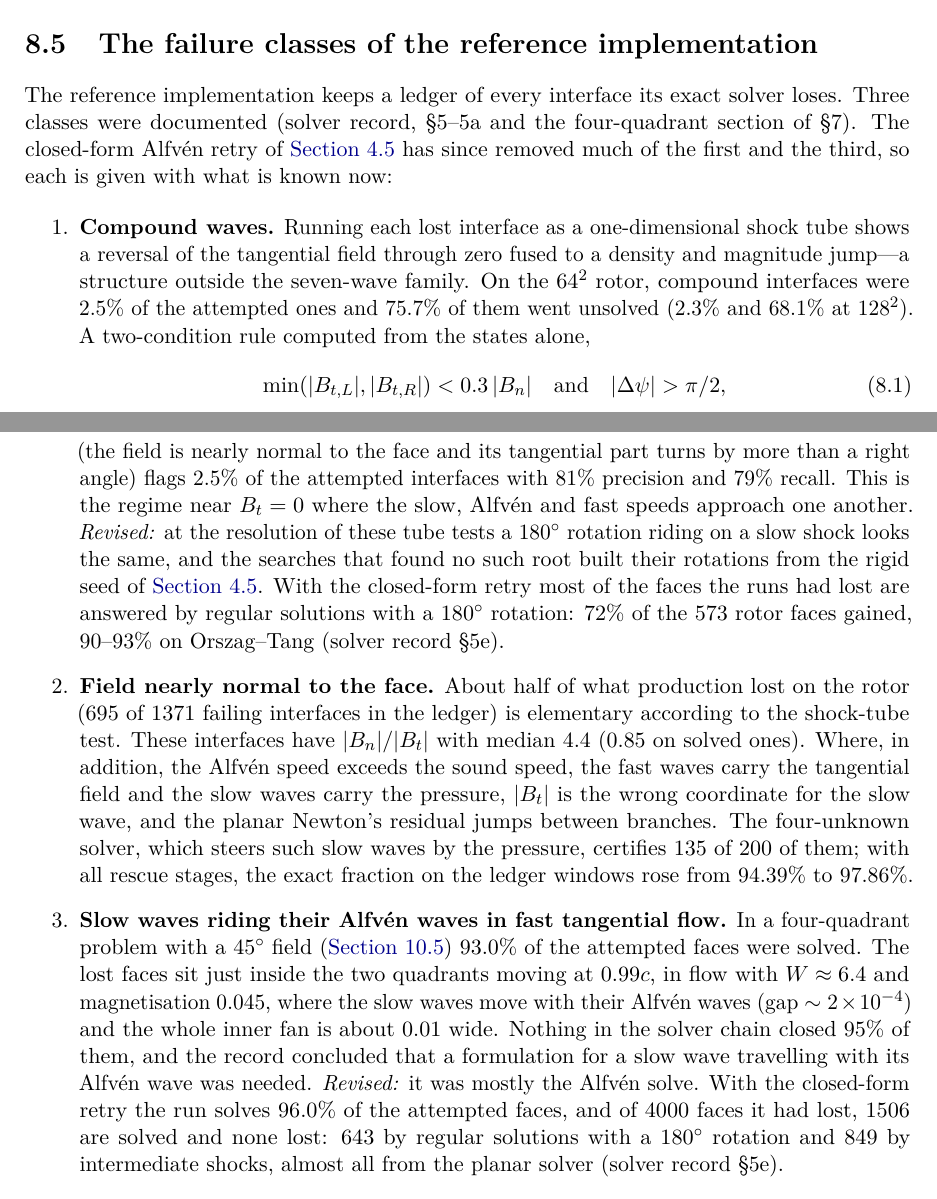
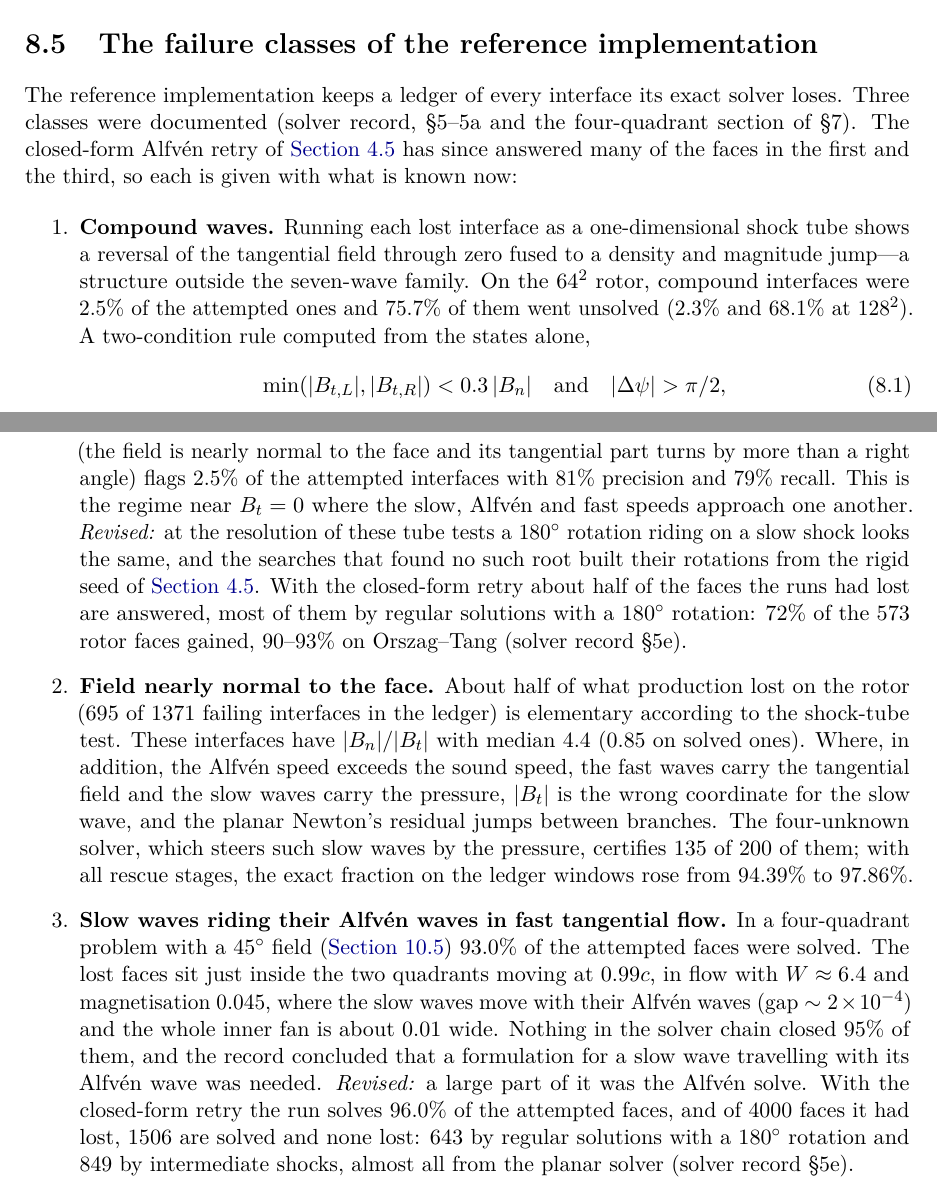
Before and after one commit to kemi2805/HLLD-AI, a LaTeX book (docs/course/rmhd_riemann_course.tex): two parts of pages 45 and 46 of 65, joined at a grey line, cut so that both start at the same text. Compiled offline with pdfLaTeX.

Commit message:
what_we_solve 5e and the course: about half the lost faces are recovered, not most
306f35f and e840595 said that most of what the runs had lost has a regular
solution with a 180-degree rotation.  The measurement says less: the
closed-form rotation recovers about half of the lost faces (39%, 62% and 42%
of the 64^2 rotor's, Orszag-Tang's and four-quadrant's losses), and MOST OF
THOSE IT RECOVERS are regular with a 180-degree rotation.  The record's tube
test note and 5e now say so, and the four-quadrant conclusion reads "a large
part of it was the Alfven solve" (losses 6.94 -> 4.00% of attempted), not
"mostly"; the course's failure classes 1 and 3 likewise.  PDF rebuilt (65
pages, no undefined references, no overfull boxes).

Co-Authored-By: Claude Opus 5.5 <noreply@anthropic.com>

```diff
--- a/docs/course/rmhd_riemann_course.tex
+++ b/docs/course/rmhd_riemann_course.tex
@@ -2482,8 +2482,8 @@ returns a regular answer if one exists. Two further consequences matter in pract
 
 The reference implementation keeps a ledger of every interface its exact solver loses.
 Three classes were documented (solver record, \S5--5a and the four-quadrant section of
-\S7). The closed-form Alfvén retry of \cref{sec:rotational} has since removed much of the
-first and the third, so each is given with what is known now:
+\S7). The closed-form Alfvén retry of \cref{sec:rotational} has since answered many of the
+faces in the first and the third, so each is given with what is known now:
 
 \begin{enumerate}
 \item \textbf{Compound waves.} Running each lost interface as a one-dimensional shock tube
@@ -2499,9 +2499,10 @@ first and the third, so each is given with what is known now:
   is the regime near $B_t=0$ where the slow, Alfvén and fast speeds approach one another.
   \emph{Revised:} at the resolution of these tube tests a $180^\circ$ rotation riding on a
   slow shock looks the same, and the searches that found no such root built their rotations
-  from the rigid seed of \cref{sec:rotational}. With the closed-form retry most of the faces
-  the runs had lost are answered by regular solutions with a $180^\circ$ rotation: 72\% of
-  the 573 rotor faces gained, 90--93\% on Orszag--Tang (solver record \S5e).
+  from the rigid seed of \cref{sec:rotational}. With the closed-form retry about half of the
+  faces the runs had lost are answered, most of them by regular solutions with a
+  $180^\circ$ rotation: 72\% of the 573 rotor faces gained, 90--93\% on Orszag--Tang
+  (solver record \S5e).
 \item \textbf{Field nearly normal to the face.} About half of what production lost on the
   rotor (695 of 1371 failing interfaces in the ledger) is elementary according to the
   shock-tube test. These interfaces have $|B_n|/|B_t|$ with median 4.4 (0.85 on solved
@@ -2516,8 +2517,8 @@ first and the third, so each is given with what is known now:
   in flow with $W\approx6.4$ and magnetisation $0.045$, where the slow waves move with their
   Alfvén waves (gap $\sim2\times10^{-4}$) and the whole inner fan is about $0.01$ wide.
   Nothing in the solver chain closed 95\% of them, and the record concluded that a
-  formulation for a slow wave travelling with its Alfvén wave was needed. \emph{Revised:} it
-  was mostly the Alfvén solve. With the closed-form retry the run solves 96.0\% of the
+  formulation for a slow wave travelling with its Alfvén wave was needed. \emph{Revised:} a
+  large part of it was the Alfvén solve. With the closed-form retry the run solves 96.0\% of the
   attempted faces, and of 4000 faces it had lost, 1506 are solved and none lost: 643 by
   regular solutions with a $180^\circ$ rotation and 849 by intermediate shocks, almost all
   from the planar solver (solver record \S5e).
```
Also changed, not shown: docs/what_we_solve.md (+8 -7 lines), docs/course/rmhd_riemann_course.pdf.
